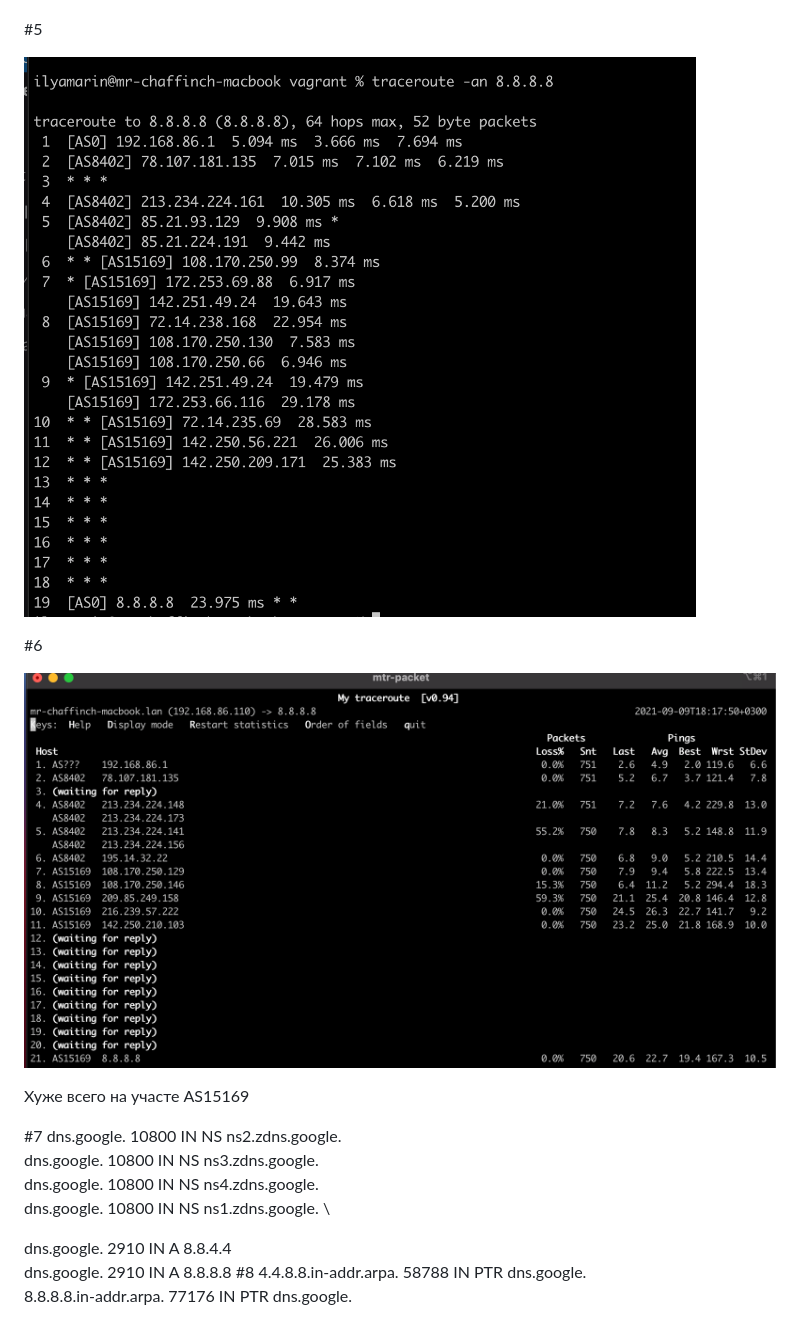
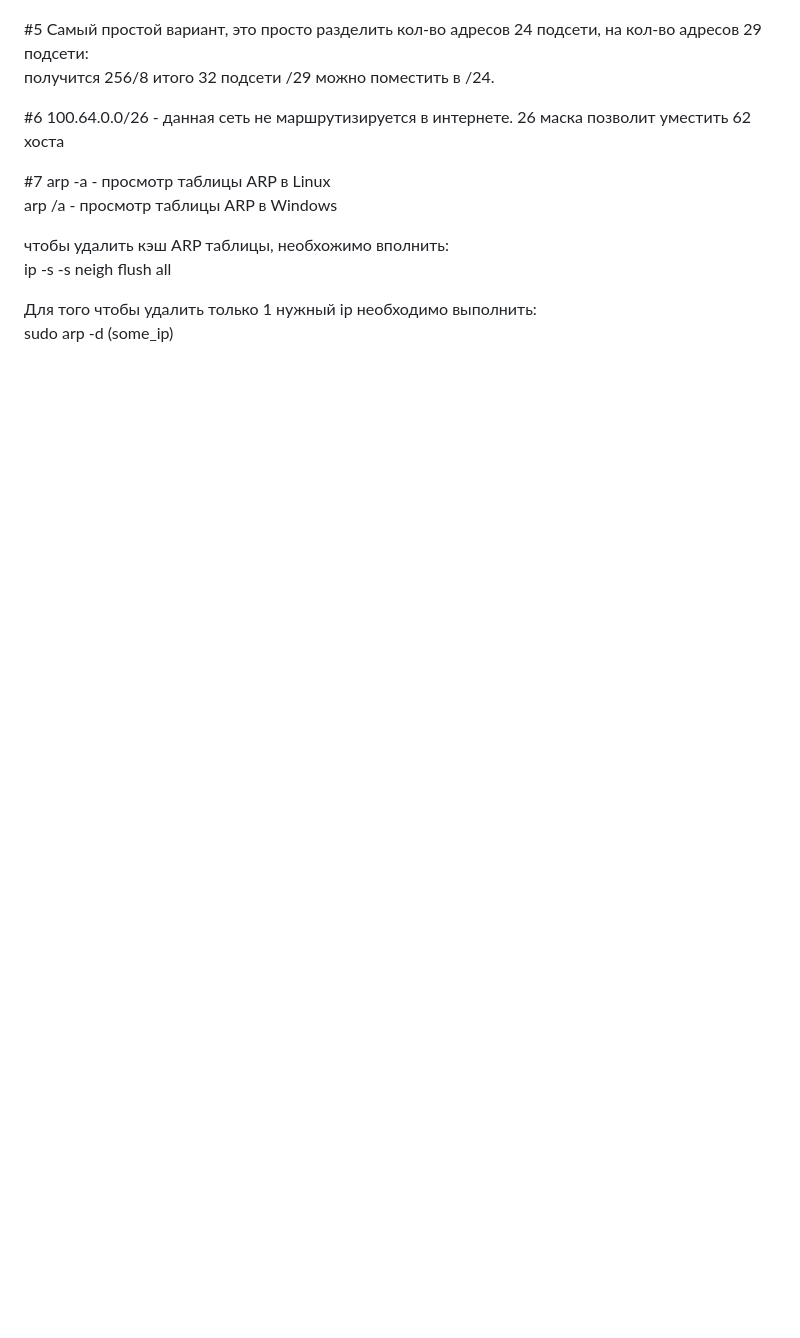
Before and after one commit to MrChaffinch/devops-netology, a Markdown page: README.md, the part around the change printed below. Rendered like a GitHub page; blank space fills up the shorter version.

```diff
--- a/README.md
+++ b/README.md
@@ -22,22 +64,17 @@ role:           CORBINA TELECOM Network Operations
 
 #5
-
-![#5](https://github.com/MrChaffinch/devops-netology/blob/main/screenshots/Screenshot%202021-09-09%20at%2017.56.32.png "#5")
+Самый простой вариант, это просто разделить кол-во адресов 24 подсети, на кол-во адресов 29 подсети: \
+получится 256/8 итого 32 подсети /29 можно поместить в /24.
 
 #6
-
-![#6](https://github.com/MrChaffinch/devops-netology/blob/main/screenshots/Screenshot%202021-09-09%20at%2018.17.50.png "#6")
-
-Хуже всего на участе AS15169
+100.64.0.0/26 - данная сеть не маршрутизируется в интернете. 26 маска позволит уместить 62 хоста
 
 #7
-dns.google.		10800	IN	NS	ns2.zdns.google. \
-dns.google.		10800	IN	NS	ns3.zdns.google. \
-dns.google.		10800	IN	NS	ns4.zdns.google. \
-dns.google.		10800	IN	NS	ns1.zdns.google. \
+arp -a - просмотр таблицы ARP в Linux \
+arp /a - просмотр таблицы ARP в Windows
 
-dns.google.		2910	IN	A	8.8.4.4 \
-dns.google.		2910	IN	A	8.8.8.8
-#8
-4.4.8.8.in-addr.arpa.	58788	IN	PTR	dns.google. \
-8.8.8.8.in-addr.arpa.	77176	IN	PTR	dns.google.
+чтобы удалить кэш ARP таблицы, необхожимо вполнить: \
+ip -s -s neigh flush all
+
+Для того чтобы удалить только 1 нужный ip необходимо выполнить: \
+sudo arp -d (some_ip)
```
Also changed, not shown: other parts of README.md (+53 -11 lines), screenshots/img.png (added), 1 other file.
